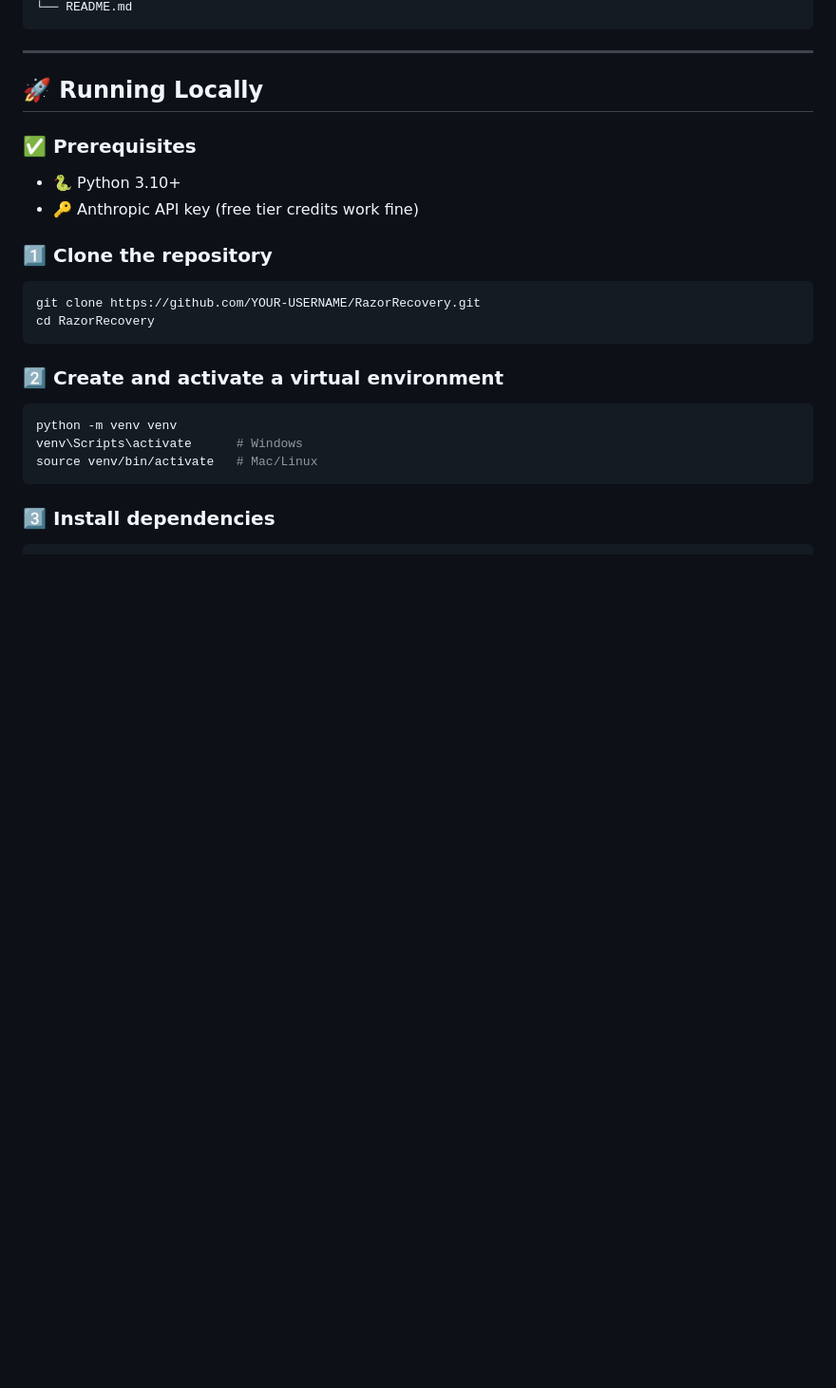
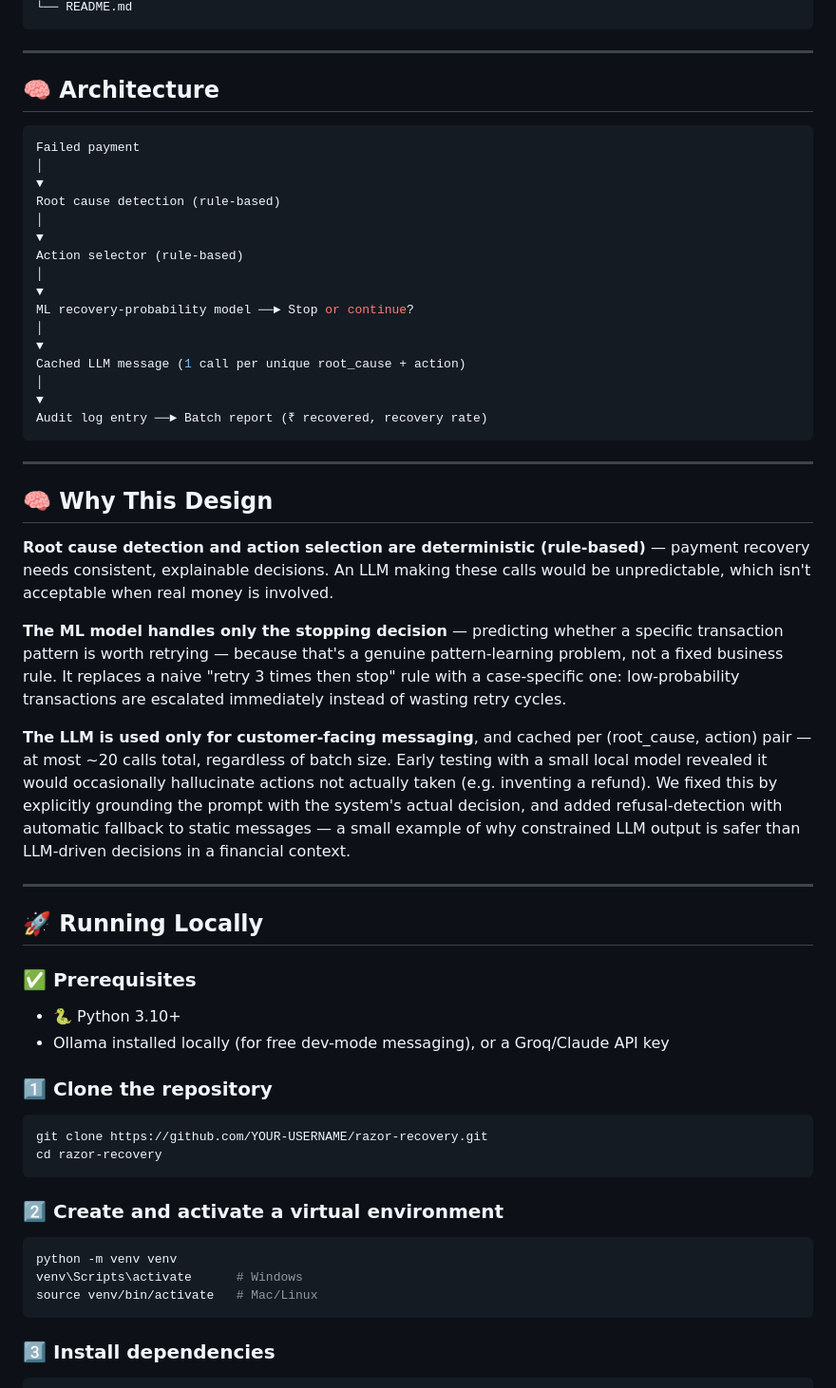
Before and after one commit to Chaitanya-Sonawane-214/RazorRecovery, a Markdown page: README.md, the part around one of its changes. Shown at 95% size. Drawn GitHub-style; blank space fills up the shorter version.

````diff
--- a/README.md
+++ b/README.md
@@ -77,5 +79,39 @@ RazorRecovery/
 └── README.md
 ```
+
+
+---
+
+## 🧠 Architecture
+```bash
+Failed payment
+│
+▼
+Root cause detection (rule-based)
+│
+▼
+Action selector (rule-based)
+│
+▼
+ML recovery-probability model ──► Stop or continue?
+│
+▼
+Cached LLM message (1 call per unique root_cause + action)
+│
+▼
+Audit log entry ──► Batch report (₹ recovered, recovery rate)
+```
+
+
+---
+
+## 🧠 Why This Design
+
+**Root cause detection and action selection are deterministic (rule-based)** — payment recovery needs consistent, explainable decisions. An LLM making these calls would be unpredictable, which isn't acceptable when real money is involved.
+
+**The ML model handles only the stopping decision** — predicting whether a specific transaction pattern is worth retrying — because that's a genuine pattern-learning problem, not a fixed business rule. It replaces a naive "retry 3 times then stop" rule with a case-specific one: low-probability transactions are escalated immediately instead of wasting retry cycles.
+
+**The LLM is used only for customer-facing messaging**, and cached per (root_cause, action) pair — at most ~20 calls total, regardless of batch size. Early testing with a small local model revealed it would occasionally hallucinate actions not actually taken (e.g. inventing a refund). We fixed this by explicitly grounding the prompt with the system's actual decision, and added refusal-detection with automatic fallback to static messages — a small example of why constrained LLM output is safer than LLM-driven decisions in a financial context.
 
 ---
 
@@ -83,12 +119,12 @@ RazorRecovery/
 
 ### ✅ Prerequisites
 - 🐍 Python 3.10+
-- 🔑 Anthropic API key (free tier credits work fine)
+- Ollama installed locally (for free dev-mode messaging), or a Groq/Claude API key
 
 ### 1️⃣ Clone the repository
 ```bash
-git clone https://github.com/YOUR-USERNAME/RazorRecovery.git
-cd RazorRecovery
+git clone https://github.com/YOUR-USERNAME/razor-recovery.git
+cd razor-recovery
 ```
 
 ### 2️⃣ Create and activate a virtual environment
````
Also changed, not shown: other parts of README.md (+68 -99 lines).
